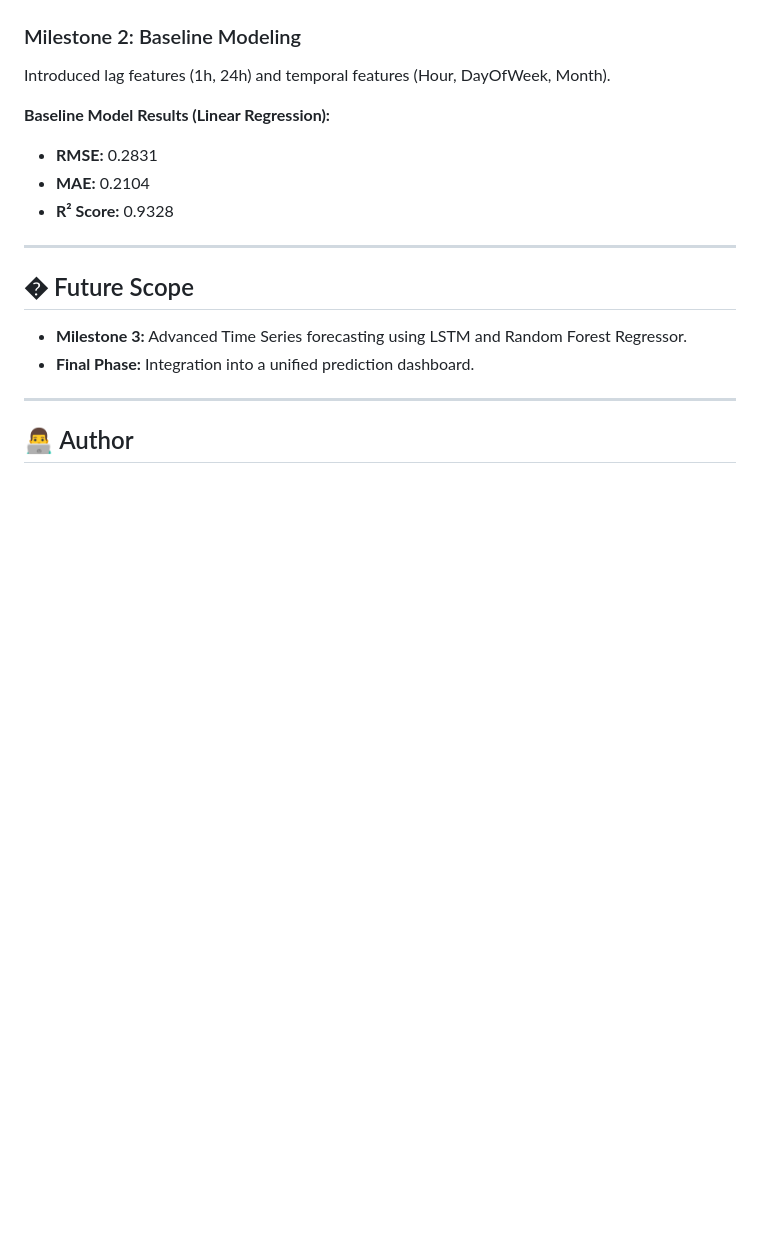
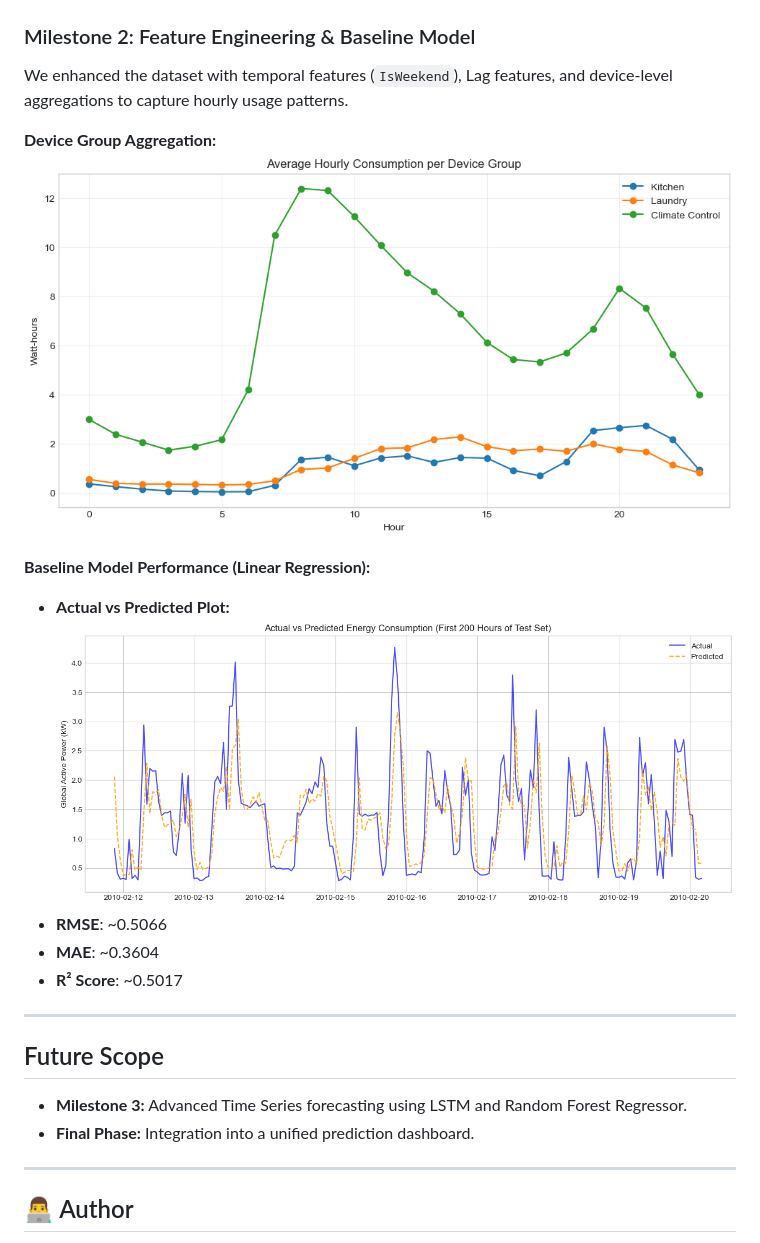
Before and after one commit to springboardmentor1361k/Smart-Energy-Consumption-Analysis-and-Prediction-using-Machine-Learning-with-Device-Level-Insights-, a Markdown page: README.md, the part around the change printed below. Drawn GitHub-style; pictures changed too: Milestone 2/images/09_device_hourly_avg.png (added), Milestone 2/images/10_actual_vs_predicted.png (added); blank space fills up the shorter version.

Commit message:
chore: Finalize Milestone 1 & 2 with requirements-aligned features and explanations

```diff
--- a/README.md
+++ b/README.md
@@ -50,17 +50,22 @@ We successfully processed 2,075,259 raw records, imputing 1.25% missing values a
 *   **Heatmap:**
     ![Correlation Heatmap](Milestone%201/images/06_correlation_heatmap.png)
 
-### Milestone 2: Baseline Modeling
-Introduced lag features (1h, 24h) and temporal features (Hour, DayOfWeek, Month).
+### Milestone 2: Feature Engineering & Baseline Model
+We enhanced the dataset with temporal features (`IsWeekend`), Lag features, and device-level aggregations to capture hourly usage patterns.
 
-**Baseline Model Results (Linear Regression):**
-*   **RMSE:** 0.2831
-*   **MAE:** 0.2104
-*   **R² Score:** 0.9328
+**Device Group Aggregation:**
+![Device Aggregation](Milestone%202/images/09_device_hourly_avg.png)
+
+**Baseline Model Performance (Linear Regression):**
+- **Actual vs Predicted Plot:**
+    ![Actual vs Predicted](Milestone%202/images/10_actual_vs_predicted.png)
+- **RMSE**: ~0.5066
+- **MAE**: ~0.3604
+- **R² Score**: ~0.5017
 
 ---
 
-## � Future Scope
+##  Future Scope
 *   **Milestone 3:** Advanced Time Series forecasting using LSTM and Random Forest Regressor.
 *   **Final Phase:** Integration into a unified prediction dashboard.
 
```
Also changed, not shown: other parts of README.md (+4 -4 lines), 2 other files.
